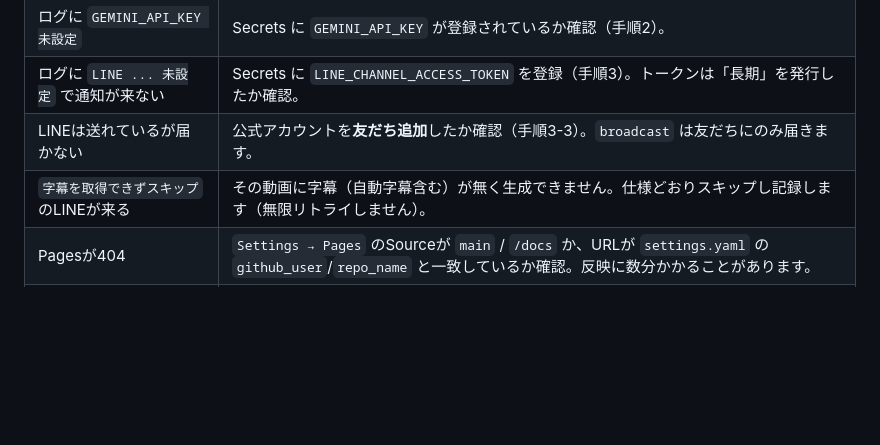
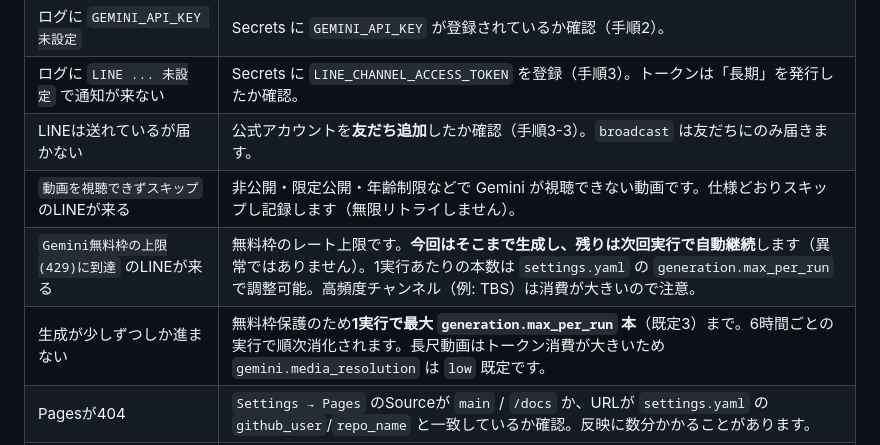
Before and after one commit to Tatsu001/youtube-notify, a Markdown page: SETUP.md, the part around the change. Drawn GitHub-style; blank space fills up the shorter version.

```diff
--- a/SETUP.md
+++ b/SETUP.md
@@ -192,7 +192,9 @@ python scripts/demo_tts.py
 | ログに `GEMINI_API_KEY 未設定` | Secrets に `GEMINI_API_KEY` が登録されているか確認（手順2）。 |
 | ログに `LINE ... 未設定` で通知が来ない | Secrets に `LINE_CHANNEL_ACCESS_TOKEN` を登録（手順3）。トークンは「長期」を発行したか確認。 |
 | LINEは送れているが届かない | 公式アカウントを**友だち追加**したか確認（手順3-3）。`broadcast` は友だちにのみ届きます。 |
-| `字幕を取得できずスキップ` のLINEが来る | その動画に字幕（自動字幕含む）が無く生成できません。仕様どおりスキップし記録します（無限リトライしません）。 |
+| `動画を視聴できずスキップ` のLINEが来る | 非公開・限定公開・年齢制限などで Gemini が視聴できない動画です。仕様どおりスキップし記録します（無限リトライしません）。 |
+| `Gemini無料枠の上限(429)に到達` のLINEが来る | 無料枠のレート上限です。**今回はそこまで生成し、残りは次回実行で自動継続**します（異常ではありません）。1実行あたりの本数は `settings.yaml` の `generation.max_per_run` で調整可能。高頻度チャンネル（例: TBS）は消費が大きいので注意。 |
+| 生成が少しずつしか進まない | 無料枠保護のため**1実行で最大 `generation.max_per_run` 本**（既定3）まで。6時間ごとの実行で順次消化されます。長尺動画はトークン消費が大きいため `gemini.media_resolution` は `low` 既定です。 |
 | Pagesが404 | `Settings → Pages` のSourceが `main` / `/docs` か、URLが `settings.yaml` の `github_user`/`repo_name` と一致しているか確認。反映に数分かかることがあります。 |
 | 音声が古いものから消えている | `retention.keep_audio_count`（既定50）を超えたMP3は自動削除されます。記事ページは残り、フィードからは該当音声リンクが外れます。`settings.yaml` で本数を変更可能。 |
 | Gemini TTSが使われずedge-ttsになる | Gemini TTSの無料枠/Preview上限に達した可能性。**仕様どおり自動フォールバック**しており問題ありません。優先順位は `settings.yaml` の `tts.priority` で調整可能。 |
```
Also changed, not shown: README.md (+10 -5 lines).
